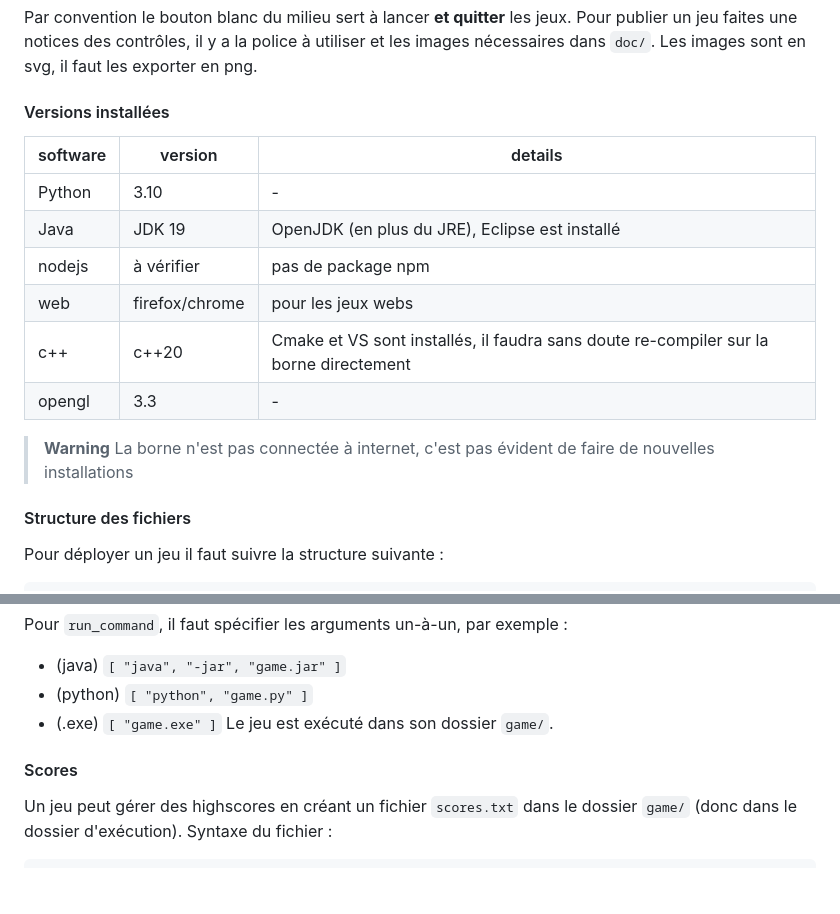
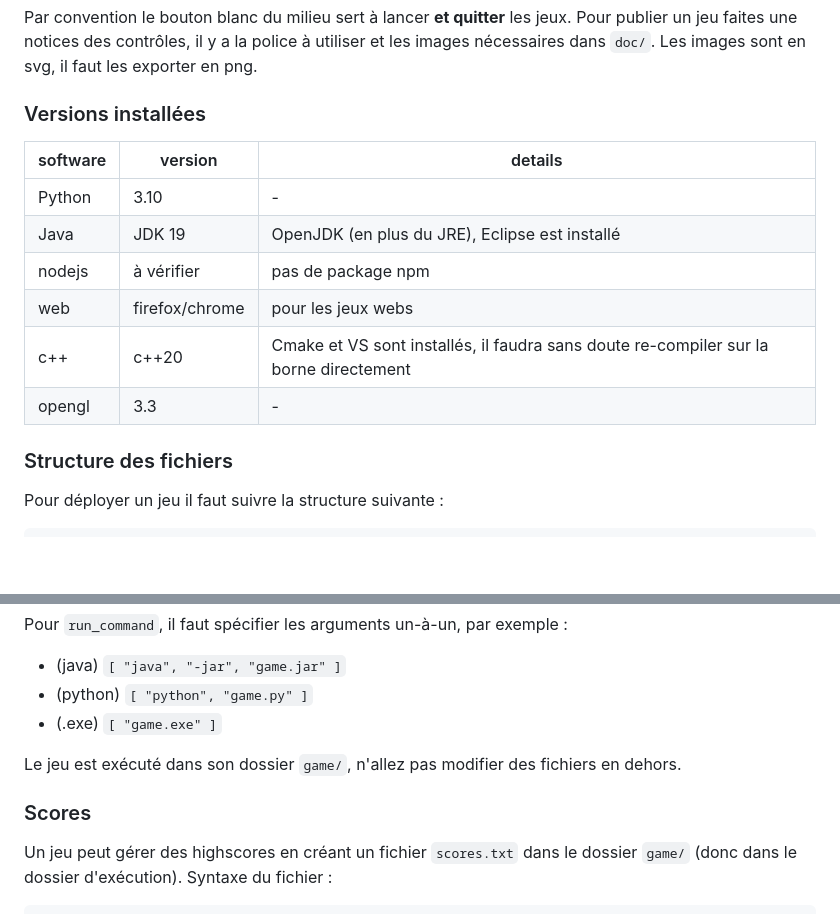
Before and after one commit to PppTours/launcherBorne, a Markdown page: readme.md, 2 parts joined by grey strips. GitHub-like rendering; blank space fills up the shorter version.

```diff
--- a/readme.md
+++ b/readme.md
@@ -24,7 +28,7 @@ Par convention le bouton blanc du milieu sert à lancer **et quitter** les jeux.
 Pour publier un jeu faites une notices des contrôles, il y a la police à utiliser et les images nécessaires dans `doc/`.
 Les images sont en svg, il faut les exporter en png.
 
-#### Versions installées
+### Versions installées
 
 | software | version | details |
 | --- | -- | --- |
@@ -35,10 +39,7 @@ Les images sont en svg, il faut les exporter en png.
 | c++ | c++20 | Cmake et VS sont installés, il faudra sans doute re-compiler sur la borne directement |
 | opengl | 3.3 | - |
 
-> **Warning**
-> La borne n'est pas connectée à internet, c'est pas évident de faire de nouvelles installations
-
-#### Structure des fichiers
+### Structure des fichiers
 
 Pour déployer un jeu il faut suivre la structure suivante :
 
@@ -99,9 +100,10 @@ Pour `run_command`, il faut spécifier les arguments un-à-un, par exemple :
 - (java) `[ "java", "-jar", "game.jar" ]`
 - (python) `[ "python", "game.py" ]`
 - (.exe) `[ "game.exe" ]`
-Le jeu est exécuté dans son dossier `game/`.
 
-#### Scores
+Le jeu est exécuté dans son dossier `game/`, n'allez pas modifier des fichiers en dehors.
+
+### Scores
 
 Un jeu peut gérer des highscores en créant un fichier `scores.txt` dans le dossier `game/` (donc dans le dossier d'exécution).
 Syntaxe du fichier :
```
Also changed, not shown: other parts of readme.md (+34 -9 lines).
